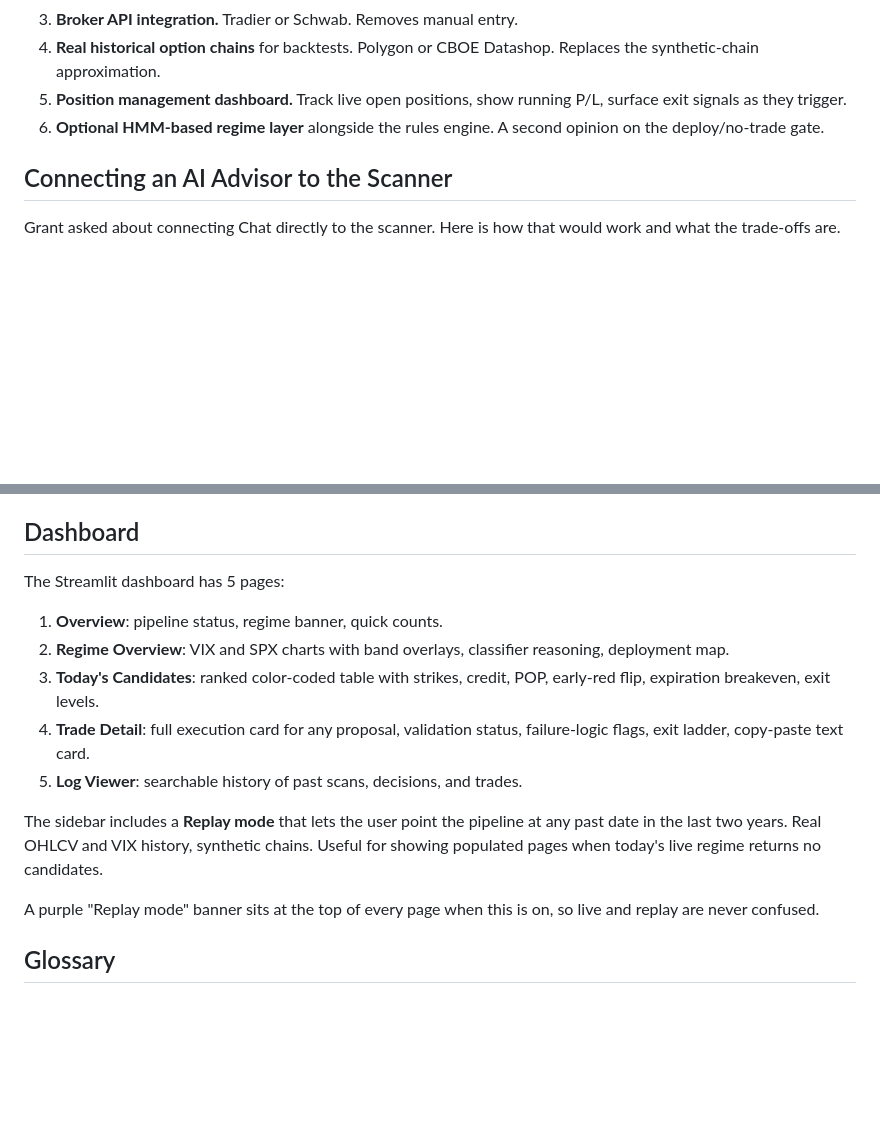
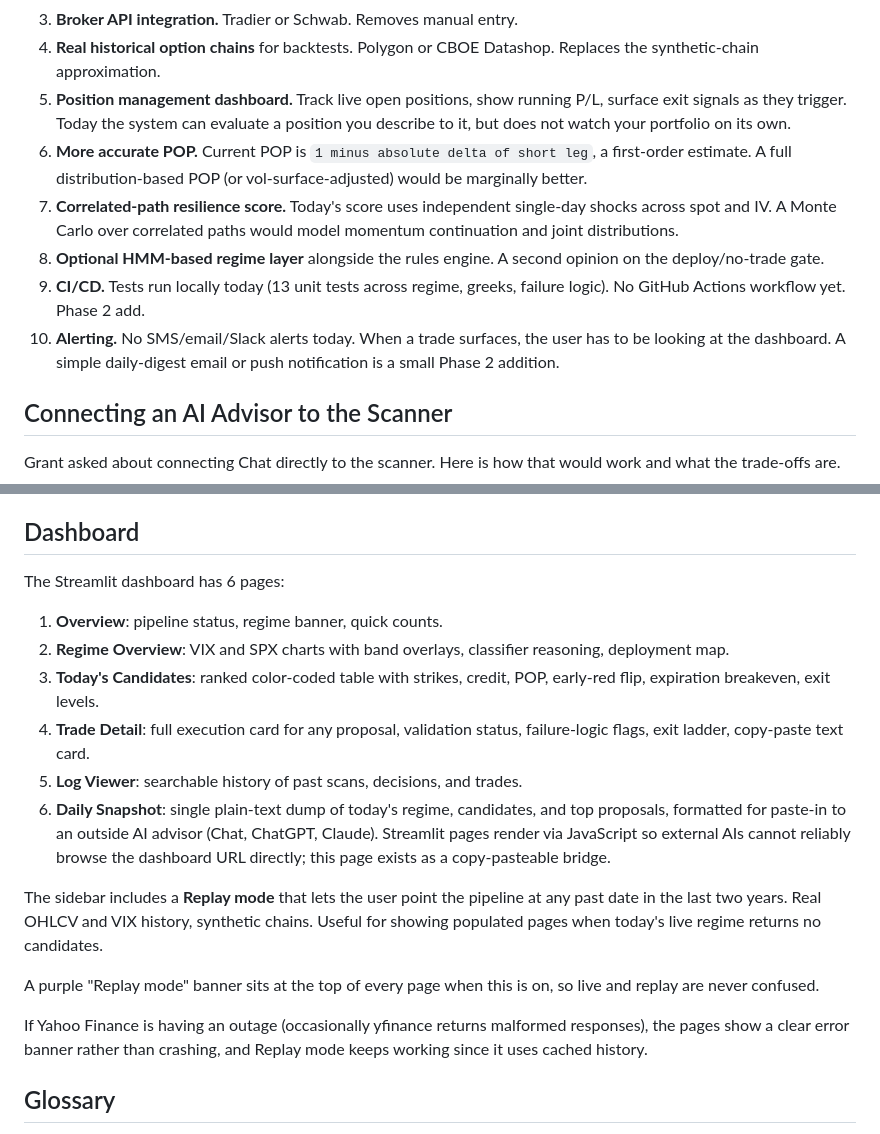
Before and after one commit to aicodepathways/grant-options-system, a Markdown page: README.md, 2 parts joined by grey strips. Drawn GitHub-style; blank space fills up the shorter version.

Commit message:
README: add CI/CD and alerting to Phase 2 list, add Daily Snapshot page
The "what isn't wrapped up" answer to the client needed to match the
README. Phase 2 list now includes CI/CD, alerting, more-accurate POP,
correlated-path resilience, and position tracking. Dashboard section
updated to 6 pages with Daily Snapshot described.

```diff
--- a/README.md
+++ b/README.md
@@ -313,9 +313,22 @@ Items still on the roadmap, in rough priority order:
 4. **Real historical option chains** for backtests. Polygon or CBOE
    Datashop. Replaces the synthetic-chain approximation.
 5. **Position management dashboard.** Track live open positions, show
-   running P/L, surface exit signals as they trigger.
-6. **Optional HMM-based regime layer** alongside the rules engine. A
+   running P/L, surface exit signals as they trigger. Today the system
+   can evaluate a position you describe to it, but does not watch your
+   portfolio on its own.
+6. **More accurate POP.** Current POP is `1 minus absolute delta of
+   short leg`, a first-order estimate. A full distribution-based POP
+   (or vol-surface-adjusted) would be marginally better.
+7. **Correlated-path resilience score.** Today's score uses independent
+   single-day shocks across spot and IV. A Monte Carlo over correlated
+   paths would model momentum continuation and joint distributions.
+8. **Optional HMM-based regime layer** alongside the rules engine. A
    second opinion on the deploy/no-trade gate.
+9. **CI/CD.** Tests run locally today (13 unit tests across regime,
+   greeks, failure logic). No GitHub Actions workflow yet. Phase 2 add.
+10. **Alerting.** No SMS/email/Slack alerts today. When a trade
+    surfaces, the user has to be looking at the dashboard. A simple
+    daily-digest email or push notification is a small Phase 2 addition.
 
 ## Connecting an AI Advisor to the Scanner
 
@@ -374,7 +387,7 @@ Editing a YAML file is enough to change behavior. No code changes required.
 
 ## Dashboard
 
-The Streamlit dashboard has 5 pages:
+The Streamlit dashboard has 6 pages:
 
 1. **Overview**: pipeline status, regime banner, quick counts.
 2. **Regime Overview**: VIX and SPX charts with band overlays, classifier
@@ -384,6 +397,11 @@ The Streamlit dashboard has 5 pages:
 4. **Trade Detail**: full execution card for any proposal, validation
    status, failure-logic flags, exit ladder, copy-paste text card.
 5. **Log Viewer**: searchable history of past scans, decisions, and trades.
+6. **Daily Snapshot**: single plain-text dump of today's regime,
+   candidates, and top proposals, formatted for paste-in to an outside
+   AI advisor (Chat, ChatGPT, Claude). Streamlit pages render via
+   JavaScript so external AIs cannot reliably browse the dashboard URL
+   directly; this page exists as a copy-pasteable bridge.
 
 The sidebar includes a **Replay mode** that lets the user point the
 pipeline at any past date in the last two years. Real OHLCV and VIX
@@ -392,6 +410,10 @@ today's live regime returns no candidates.
 
 A purple "Replay mode" banner sits at the top of every page when this is
 on, so live and replay are never confused.
+
+If Yahoo Finance is having an outage (occasionally yfinance returns
+malformed responses), the pages show a clear error banner rather than
+crashing, and Replay mode keeps working since it uses cached history.
 
 ## Glossary
 
```
